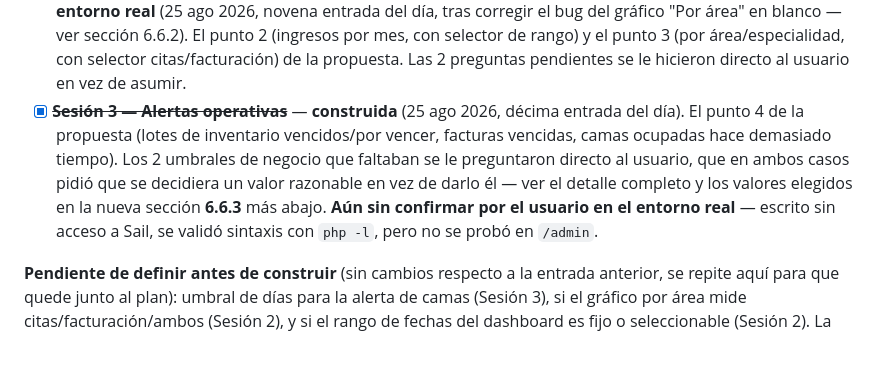
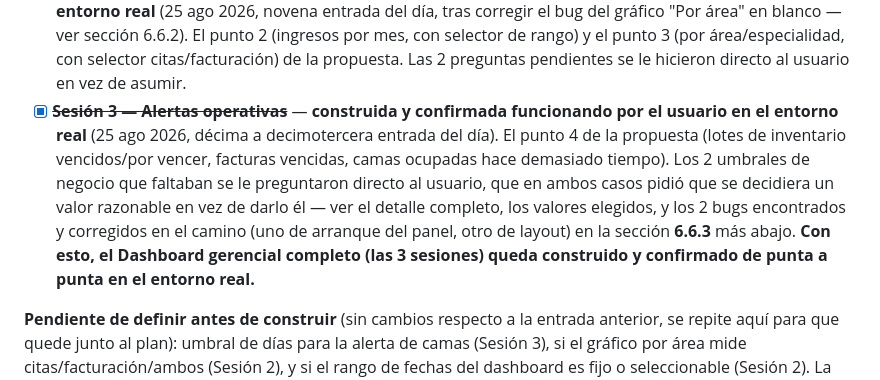
Before and after one commit to isra16class-byte/clinica-benites, a Markdown page: MEMORIA.md, the part around one of its changes. Rendered like a GitHub page; blank space fills up the shorter version.

```diff
--- a/MEMORIA.md
+++ b/MEMORIA.md
@@ -444,7 +446,7 @@ Orden sugerido para construirlos (por seguridad del paciente primero, y porque a
 
 - [x] ~~**Sesión 1 — Indicadores clave (`StatsOverviewWidget`)**~~ — **construida** (25 ago 2026, sexta entrada del día). Los 4 números del punto 1 de la propuesta (ingresos del mes con comparación % vs. mes anterior, por cobrar, citas atendidas hoy/semana, ocupación de camas). Es la pieza más simple — un solo widget de tipo "stats", sin librería de gráficos — y la que responde más directo a la pregunta original del usuario ("¿está ganando o no?"), por eso fue primera. Ver el detalle completo en la nueva sección **6.6.1** más abajo. **Aún sin confirmar por el usuario en el entorno real** — escrito sin acceso a PHP/Sail (se validó sintaxis con `php -l`, pero no se corrió en `/admin`).
 - [x] ~~**Sesión 2 — Gráficos (`ChartWidget` x2)**~~ — **construida y confirmada funcionando por el usuario en el entorno real** (25 ago 2026, novena entrada del día, tras corregir el bug del gráfico "Por área" en blanco — ver sección 6.6.2). El punto 2 (ingresos por mes, con selector de rango) y el punto 3 (por área/especialidad, con selector citas/facturación) de la propuesta. Las 2 preguntas pendientes se le hicieron directo al usuario en vez de asumir.
-- [x] ~~**Sesión 3 — Alertas operativas**~~ — **construida** (25 ago 2026, décima entrada del día). El punto 4 de la propuesta (lotes de inventario vencidos/por vencer, facturas vencidas, camas ocupadas hace demasiado tiempo). Los 2 umbrales de negocio que faltaban se le preguntaron directo al usuario, que en ambos casos pidió que se decidiera un valor razonable en vez de darlo él — ver el detalle completo y los valores elegidos en la nueva sección **6.6.3** más abajo. **Aún sin confirmar por el usuario en el entorno real** — escrito sin acceso a Sail, se validó sintaxis con `php -l`, pero no se probó en `/admin`.
+- [x] ~~**Sesión 3 — Alertas operativas**~~ — **construida y confirmada funcionando por el usuario en el entorno real** (25 ago 2026, décima a decimotercera entrada del día). El punto 4 de la propuesta (lotes de inventario vencidos/por vencer, facturas vencidas, camas ocupadas hace demasiado tiempo). Los 2 umbrales de negocio que faltaban se le preguntaron directo al usuario, que en ambos casos pidió que se decidiera un valor razonable en vez de darlo él — ver el detalle completo, los valores elegidos, y los 2 bugs encontrados y corregidos en el camino (uno de arranque del panel, otro de layout) en la sección **6.6.3** más abajo. **Con esto, el Dashboard gerencial completo (las 3 sesiones) queda construido y confirmado de punta a punta en el entorno real.**
 
 **Pendiente de definir antes de construir** (sin cambios respecto a la entrada anterior, se repite aquí para que quede junto al plan): umbral de días para la alerta de camas (Sesión 3), si el gráfico por área mide citas/facturación/ambos (Sesión 2), y si el rango de fechas del dashboard es fijo o seleccionable (Sesión 2). La Sesión 1 no tiene ninguna decisión pendiente — puede construirse primero sin esperar respuesta a nada.
 
```
Also changed, not shown: other parts of MEMORIA.md (+5 -1 lines), CHANGELOG.md (+8 -0 lines).
